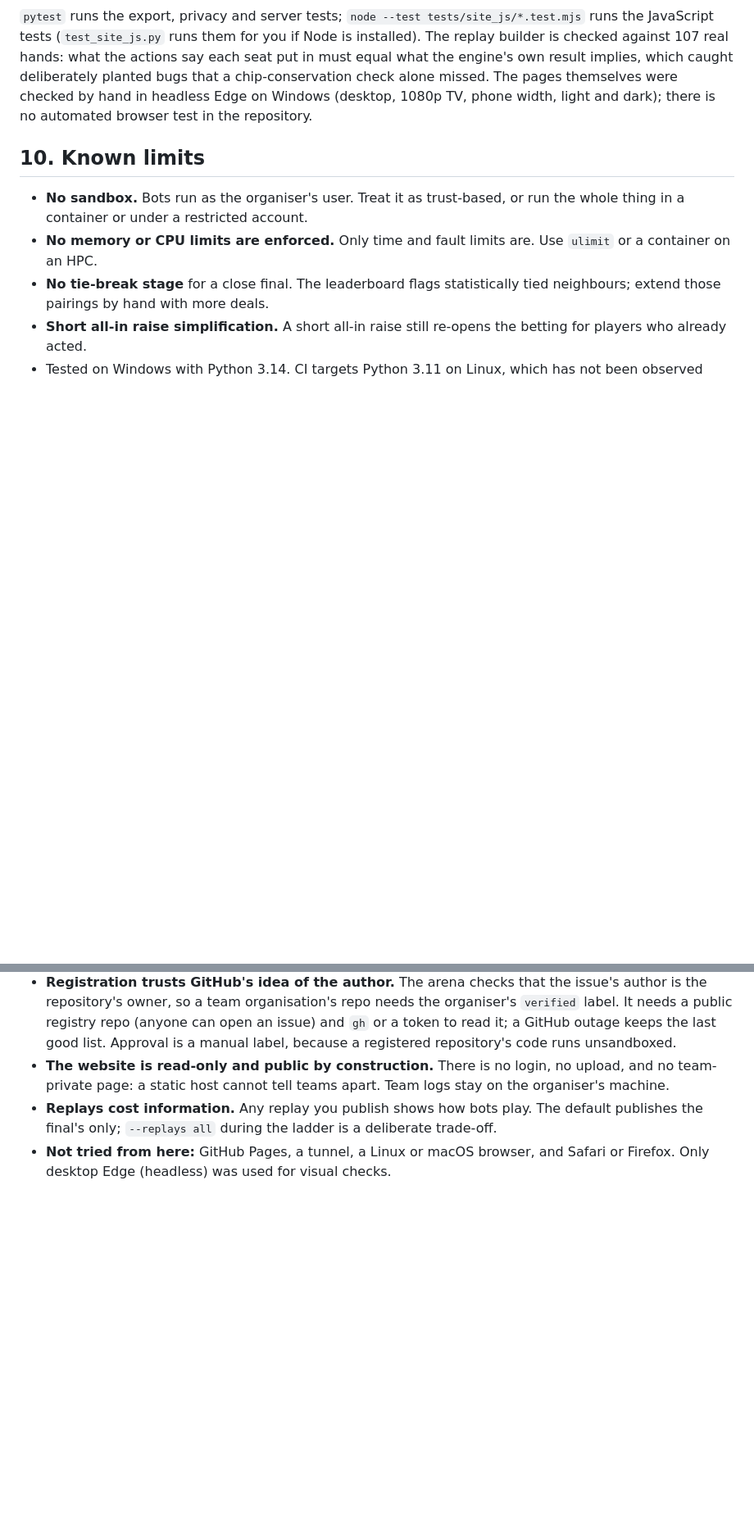
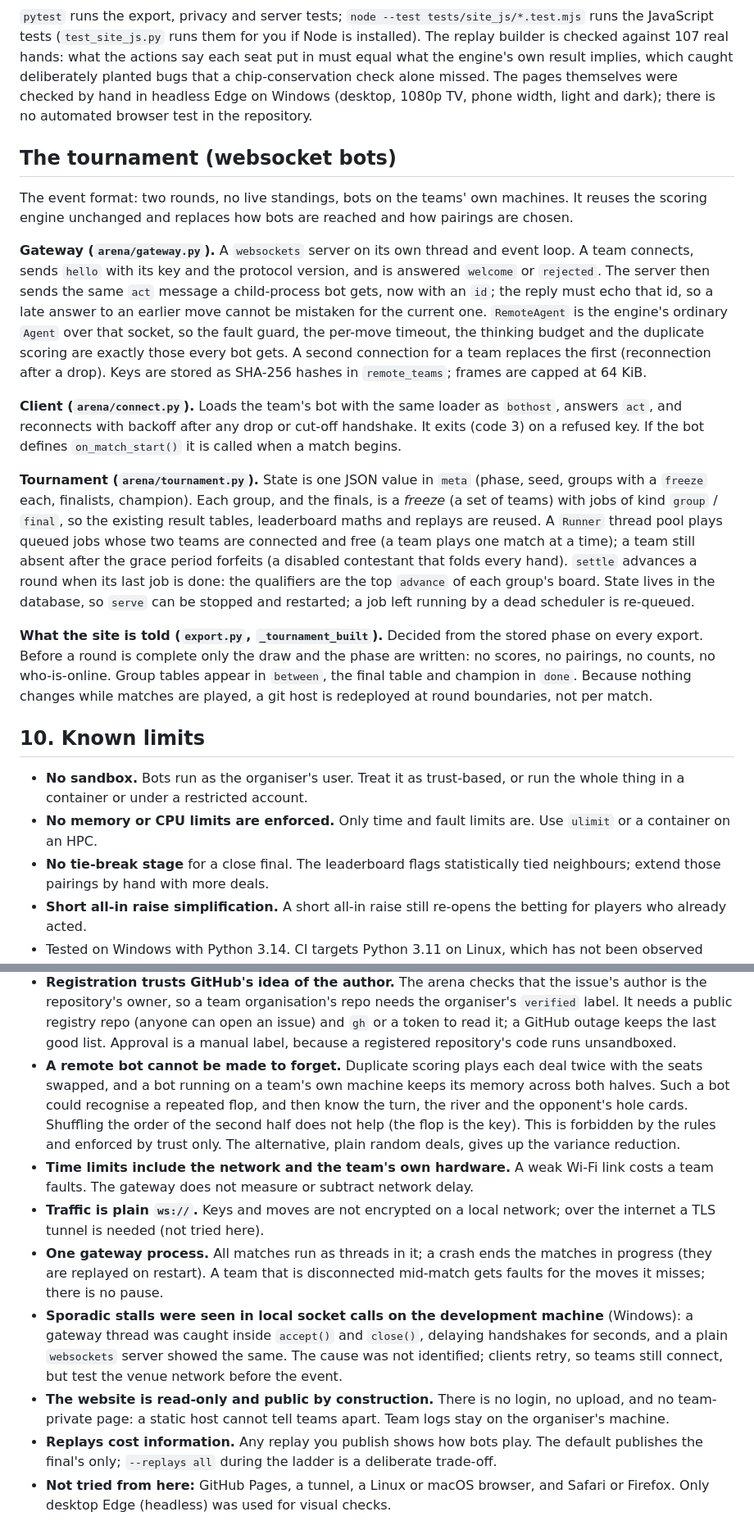
Before and after one commit to Manchester-AI-Society/poker_bot_infrastructure, a Markdown page: ARCHITECTURE.md, 2 parts joined by grey strips. Shown at 82% size. Drawn GitHub-style; blank space fills up the shorter version.

Commit message:
Docs: architecture of the websocket tournament and its limits
Co-Authored-By: Claude Sonnet 5.5 <noreply@anthropic.com>

```diff
--- a/ARCHITECTURE.md
+++ b/ARCHITECTURE.md
@@ -475,6 +475,46 @@ check alone missed. The pages themselves were checked by hand in headless Edge
 on Windows (desktop, 1080p TV, phone width, light and dark); there is no
 automated browser test in the repository.
 
+## The tournament (websocket bots)
+
+The event format: two rounds, no live standings, bots on the teams' own
+machines. It reuses the scoring engine unchanged and replaces how bots are
+reached and how pairings are chosen.
+
+**Gateway (`arena/gateway.py`).** A `websockets` server on its own thread and
+event loop. A team connects, sends `hello` with its key and the protocol
+version, and is answered `welcome` or `rejected`. The server then sends the
+same `act` message a child-process bot gets, now with an `id`; the reply must
+echo that id, so a late answer to an earlier move cannot be mistaken for the
+current one. `RemoteAgent` is the engine's ordinary `Agent` over that socket,
+so the fault guard, the per-move timeout, the thinking budget and the
+duplicate scoring are exactly those every bot gets. A second connection for a
+team replaces the first (reconnection after a drop). Keys are stored as
+SHA-256 hashes in `remote_teams`; frames are capped at 64 KiB.
+
+**Client (`arena/connect.py`).** Loads the team's bot with the same loader as
+`bothost`, answers `act`, and reconnects with backoff after any drop or cut-off
+handshake. It exits (code 3) on a refused key. If the bot defines
+`on_match_start()` it is called when a match begins.
+
+**Tournament (`arena/tournament.py`).** State is one JSON value in `meta`
+(phase, seed, groups with a `freeze` each, finalists, champion). Each group, and
+the finals, is a *freeze* (a set of teams) with jobs of kind `group` / `final`,
+so the existing result tables, leaderboard maths and replays are reused. A
+`Runner` thread pool plays queued jobs whose two teams are connected and free
+(a team plays one match at a time); a team still absent after the grace period
+forfeits (a disabled contestant that folds every hand). `settle` advances a
+round when its last job is done: the qualifiers are the top `advance` of each
+group's board. State lives in the database, so `serve` can be stopped and
+restarted; a job left running by a dead scheduler is re-queued.
+
+**What the site is told (`export.py`, `_tournament_built`).** Decided from the
+stored phase on every export. Before a round is complete only the draw and the
+phase are written: no scores, no pairings, no counts, no who-is-online. Group
+tables appear in `between`, the final table and champion in `done`. Because
+nothing changes while matches are played, a git host is redeployed at round
+boundaries, not per match.
+
 ## 10. Known limits
 
 * **No sandbox.** Bots run as the organiser's user. Treat it as trust-based, or
@@ -499,6 +539,27 @@ automated browser test in the repository.
   (anyone can open an issue) and `gh` or a token to read it; a GitHub outage
   keeps the last good list. Approval is a manual label, because a registered
   repository's code runs unsandboxed.
+* **A remote bot cannot be made to forget.** Duplicate scoring plays each deal
+  twice with the seats swapped, and a bot running on a team's own machine keeps
+  its memory across both halves. Such a bot could recognise a repeated flop,
+  and then know the turn, the river and the opponent's hole cards. Shuffling
+  the order of the second half does not help (the flop is the key). This is
+  forbidden by the rules and enforced by trust only. The alternative, plain
+  random deals, gives up the variance reduction.
+* **Time limits include the network and the team's own hardware.** A weak
+  Wi-Fi link costs a team faults. The gateway does not measure or subtract
+  network delay.
+* **Traffic is plain `ws://`.** Keys and moves are not encrypted on a local
+  network; over the internet a TLS tunnel is needed (not tried here).
+* **One gateway process.** All matches run as threads in it; a crash ends the
+  matches in progress (they are replayed on restart). A team that is
+  disconnected mid-match gets faults for the moves it misses; there is no
+  pause.
+* **Sporadic stalls were seen in local socket calls on the development
+  machine** (Windows): a gateway thread was caught inside `accept()` and
+  `close()`, delaying handshakes for seconds, and a plain `websockets` server
+  showed the same. The cause was not identified; clients retry, so teams
+  still connect, but test the venue network before the event.
 * **The website is read-only and public by construction.** There is no login,
   no upload, and no team-private page: a static host cannot tell teams apart.
   Team logs stay on the organiser's machine.
```
